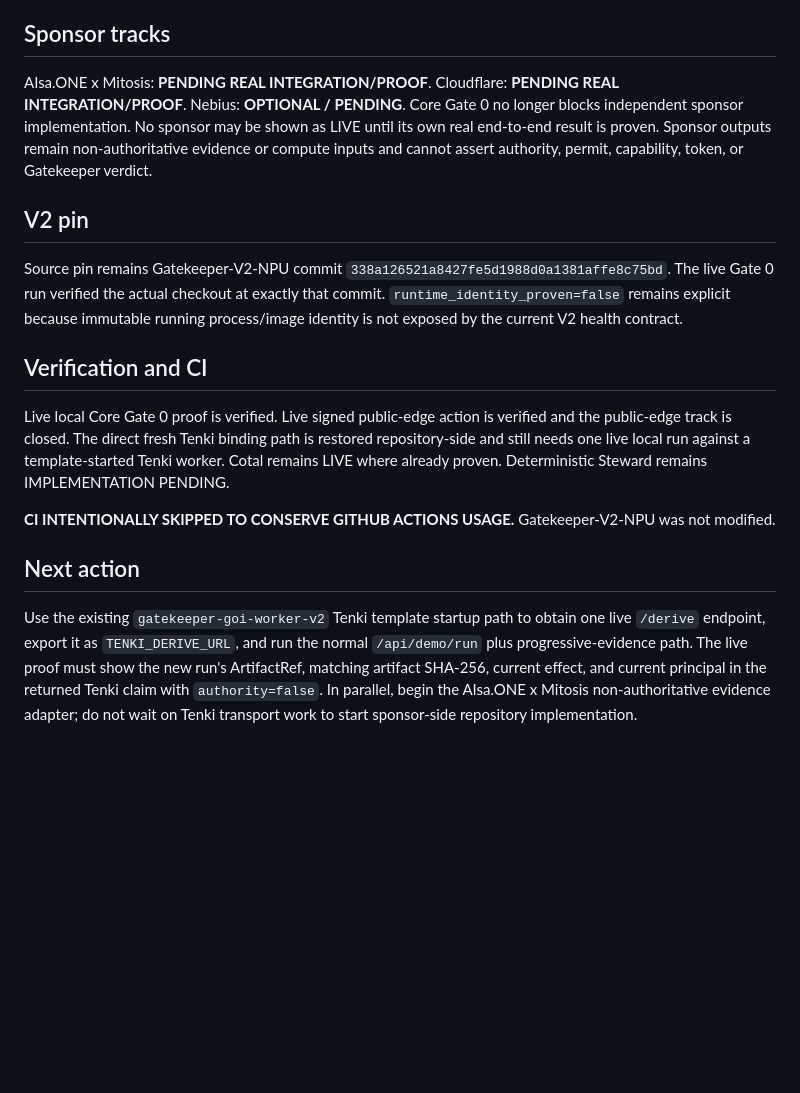
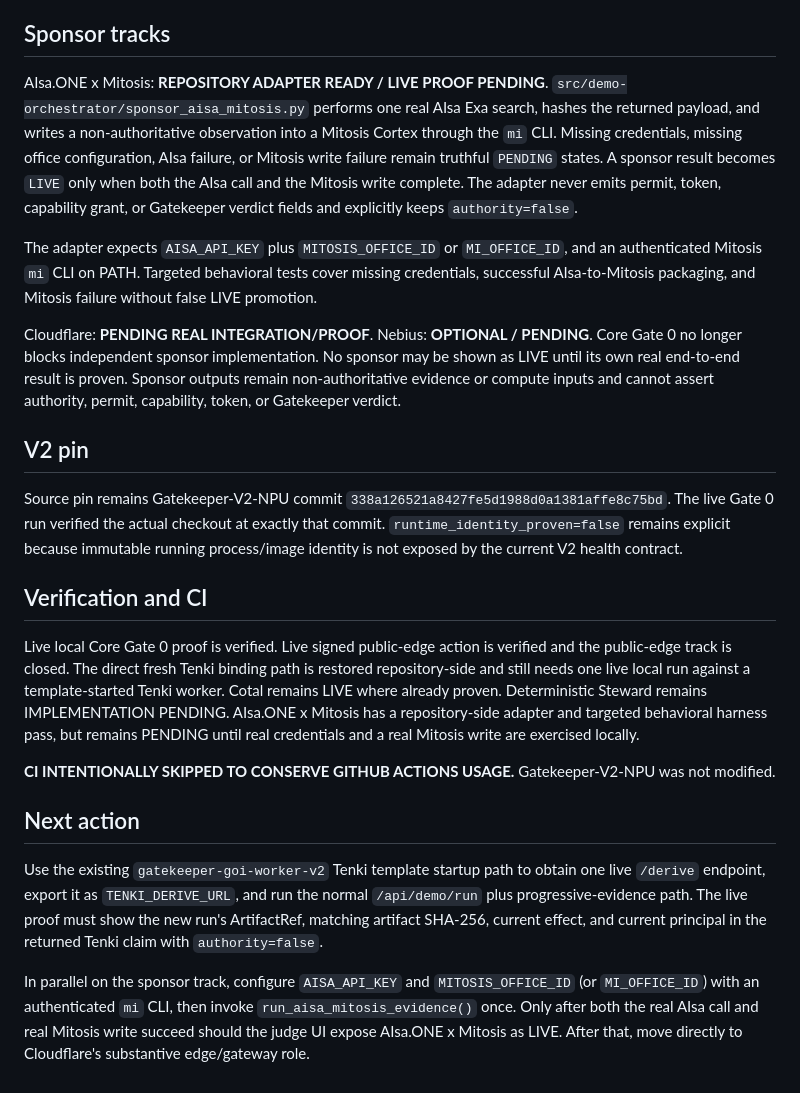
Before and after one commit to OakandSparrowSystemsEnterprises/Runtype-hackathon, a Markdown page: HACKATHON_CHECKPOINT.md, the part around the change. Rendered like a GitHub page; blank space fills up the shorter version.

Commit message:
Record AIsa Mitosis adapter readiness

```diff
--- a/HACKATHON_CHECKPOINT.md
+++ b/HACKATHON_CHECKPOINT.md
@@ -62,7 +62,11 @@ The historical signed-action 502 did not reproduce under the aligned canonical s
 
 ## Sponsor tracks
 
-AIsa.ONE x Mitosis: **PENDING REAL INTEGRATION/PROOF**. Cloudflare: **PENDING REAL INTEGRATION/PROOF**. Nebius: **OPTIONAL / PENDING**. Core Gate 0 no longer blocks independent sponsor implementation. No sponsor may be shown as LIVE until its own real end-to-end result is proven. Sponsor outputs remain non-authoritative evidence or compute inputs and cannot assert authority, permit, capability, token, or Gatekeeper verdict.
+AIsa.ONE x Mitosis: **REPOSITORY ADAPTER READY / LIVE PROOF PENDING**. `src/demo-orchestrator/sponsor_aisa_mitosis.py` performs one real AIsa Exa search, hashes the returned payload, and writes a non-authoritative observation into a Mitosis Cortex through the `mi` CLI. Missing credentials, missing office configuration, AIsa failure, or Mitosis write failure remain truthful `PENDING` states. A sponsor result becomes `LIVE` only when both the AIsa call and the Mitosis write complete. The adapter never emits permit, token, capability grant, or Gatekeeper verdict fields and explicitly keeps `authority=false`.
+
+The adapter expects `AISA_API_KEY` plus `MITOSIS_OFFICE_ID` or `MI_OFFICE_ID`, and an authenticated Mitosis `mi` CLI on PATH. Targeted behavioral tests cover missing credentials, successful AIsa-to-Mitosis packaging, and Mitosis failure without false LIVE promotion.
+
+Cloudflare: **PENDING REAL INTEGRATION/PROOF**. Nebius: **OPTIONAL / PENDING**. Core Gate 0 no longer blocks independent sponsor implementation. No sponsor may be shown as LIVE until its own real end-to-end result is proven. Sponsor outputs remain non-authoritative evidence or compute inputs and cannot assert authority, permit, capability, token, or Gatekeeper verdict.
 
 ## V2 pin
 
@@ -70,10 +74,12 @@ Source pin remains Gatekeeper-V2-NPU commit `338a126521a8427fe5d1988d0a1381affe8
 
 ## Verification and CI
 
-Live local Core Gate 0 proof is verified. Live signed public-edge action is verified and the public-edge track is closed. The direct fresh Tenki binding path is restored repository-side and still needs one live local run against a template-started Tenki worker. Cotal remains LIVE where already proven. Deterministic Steward remains IMPLEMENTATION PENDING.
+Live local Core Gate 0 proof is verified. Live signed public-edge action is verified and the public-edge track is closed. The direct fresh Tenki binding path is restored repository-side and still needs one live local run against a template-started Tenki worker. Cotal remains LIVE where already proven. Deterministic Steward remains IMPLEMENTATION PENDING. AIsa.ONE x Mitosis has a repository-side adapter and targeted behavioral harness pass, but remains PENDING until real credentials and a real Mitosis write are exercised locally.
 
 **CI INTENTIONALLY SKIPPED TO CONSERVE GITHUB ACTIONS USAGE.** Gatekeeper-V2-NPU was not modified.
 
 ## Next action
 
-Use the existing `gatekeeper-goi-worker-v2` Tenki template startup path to obtain one live `/derive` endpoint, export it as `TENKI_DERIVE_URL`, and run the normal `/api/demo/run` plus progressive-evidence path. The live proof must show the new run's ArtifactRef, matching artifact SHA-256, current effect, and current principal in the returned Tenki claim with `authority=false`. In parallel, begin the AIsa.ONE x Mitosis non-authoritative evidence adapter; do not wait on Tenki transport work to start sponsor-side repository implementation.
+Use the existing `gatekeeper-goi-worker-v2` Tenki template startup path to obtain one live `/derive` endpoint, export it as `TENKI_DERIVE_URL`, and run the normal `/api/demo/run` plus progressive-evidence path. The live proof must show the new run's ArtifactRef, matching artifact SHA-256, current effect, and current principal in the returned Tenki claim with `authority=false`.
+
+In parallel on the sponsor track, configure `AISA_API_KEY` and `MITOSIS_OFFICE_ID` (or `MI_OFFICE_ID`) with an authenticated `mi` CLI, then invoke `run_aisa_mitosis_evidence()` once. Only after both the real AIsa call and real Mitosis write succeed should the judge UI expose AIsa.ONE x Mitosis as LIVE. After that, move directly to Cloudflare's substantive edge/gateway role.
```
